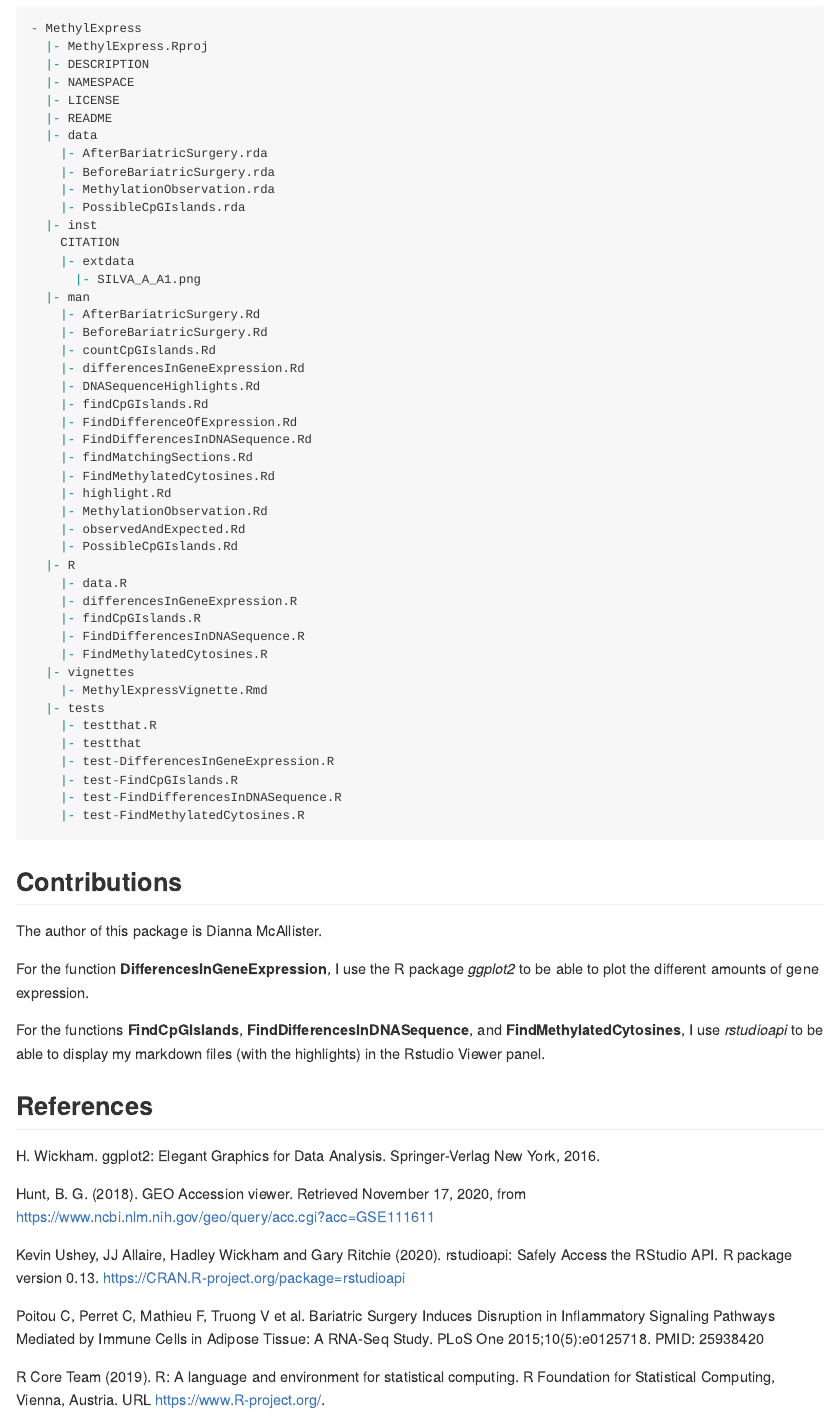
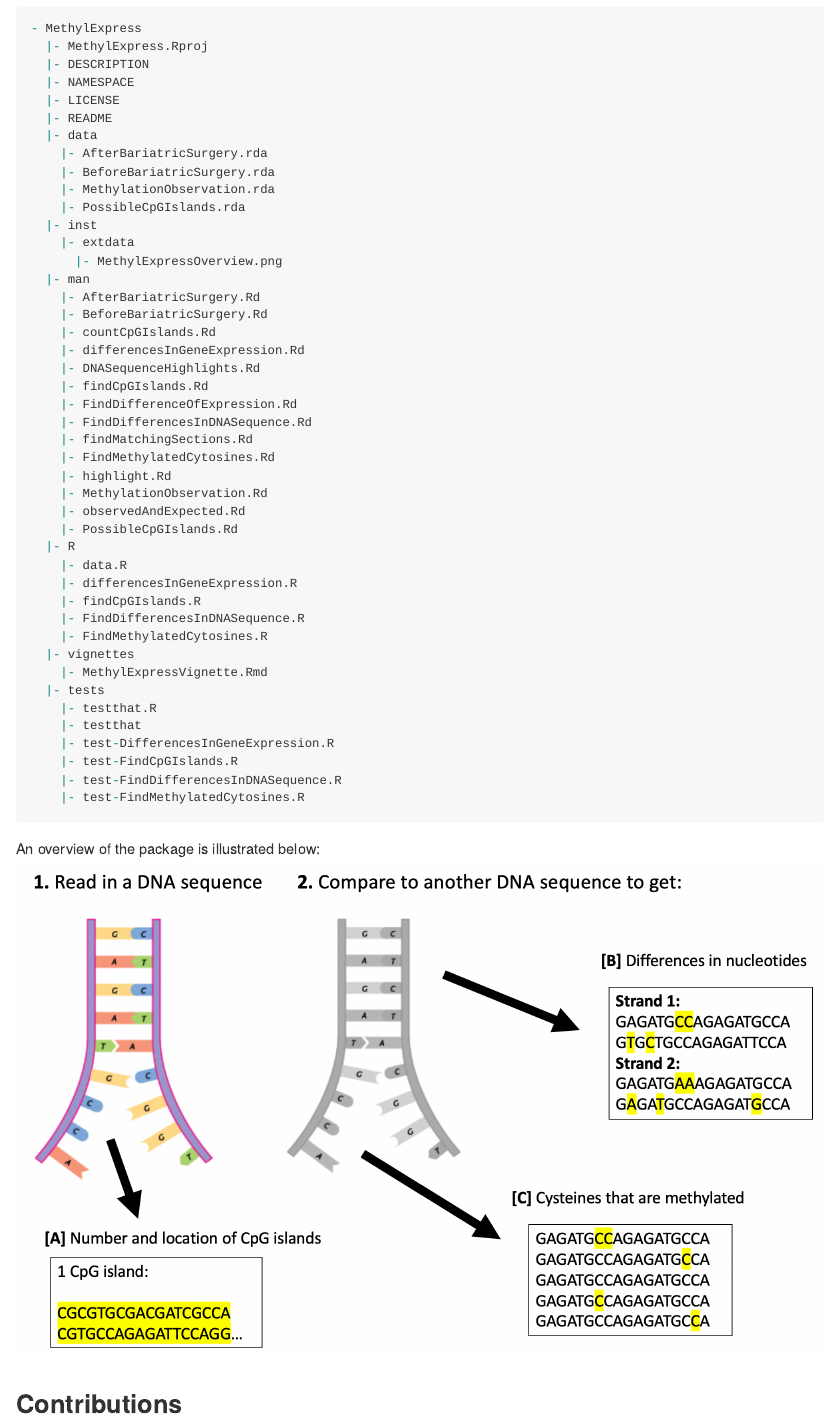
Before and after one commit to diannamcallister/MethylExpress, an R Markdown document (README.Rmd): the page in a window 1100 px wide, from 1730 px down. The pictures show the output file README.md that the author committed with the source, drawn offline in the style of GitHub.

Commit message:
added picture of overview to repo & readme

````diff
--- a/README.Rmd
+++ b/README.Rmd
@@ -121,9 +121,8 @@ The package tree structure is provided below:
     |- MethylationObservation.rda
     |- PossibleCpGIslands.rda
   |- inst
-    CITATION
     |- extdata
-      |- SILVA_A_A1.png
+      |- MethylExpressOverview.png
   |- man
     |- AfterBariatricSurgery.Rd
     |- BeforeBariatricSurgery.Rd
@@ -156,6 +155,8 @@ The package tree structure is provided below:
     |- test-FindMethylatedCytosines.R
 ```
 
+An overview of the package is illustrated below:
+![](./inst/extdata/MethylExpressOverview.png)
 
 ## Contributions
 The author of this package is Dianna McAllister.
````
Also changed, not shown: README.md, inst/extdata/MethylExpressOverview.png (added), 3 other files.
